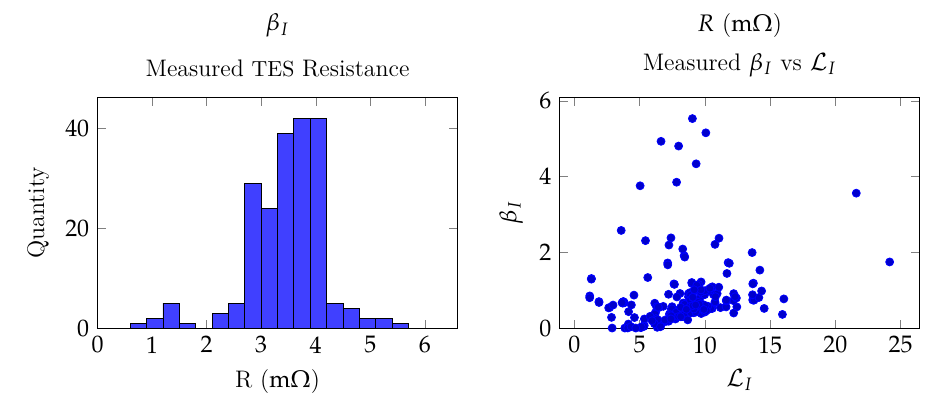
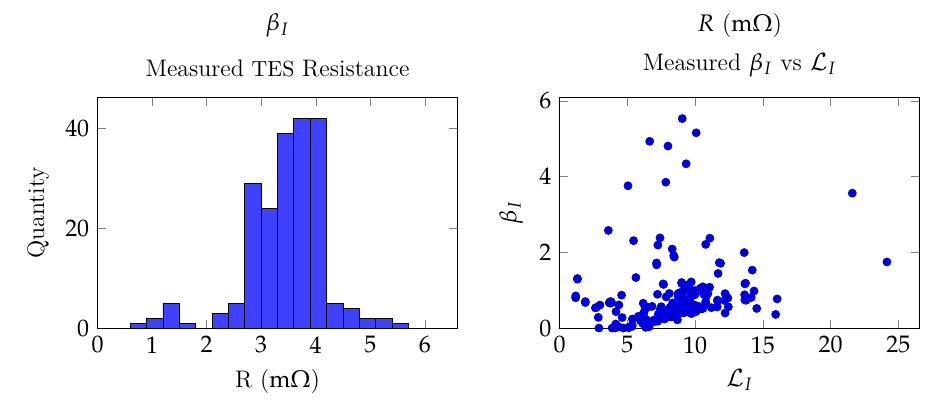
Before and after one commit to danbek/thesis, a LaTeX document (drawings/ch8-all-loop-plots.tex): part of the page, cut so that both start at the same text. Compiled offline with XeLaTeX.

Commit message:
fix axis start

```diff
--- a/drawings/ch8-all-loop-plots.tex
+++ b/drawings/ch8-all-loop-plots.tex
@@ -81,7 +81,7 @@
   &
 
   \begin{tikzpicture}[trim axis right]
-	\begin{axis}[ymin=0,
+	\begin{axis}[ymin=0,xmin=0,
 		title={Measured $\beta_I$ vs \Loop},
 		xlabel={\Loop}, ylabel={$\beta_I$} ]
 	  \addplot+[only marks]
```
